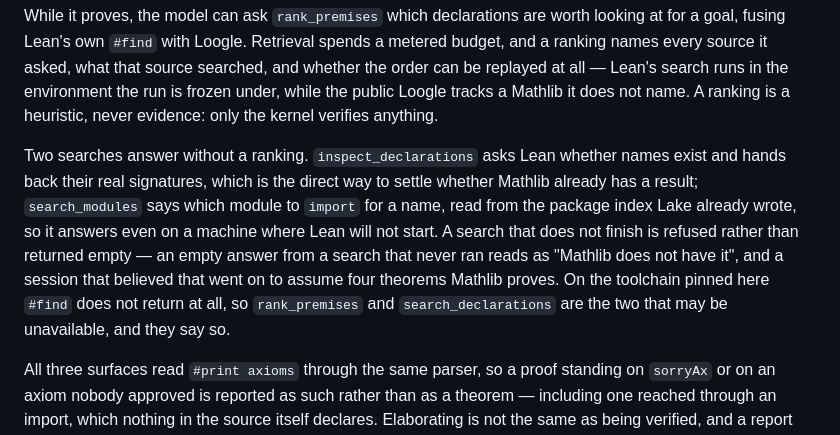
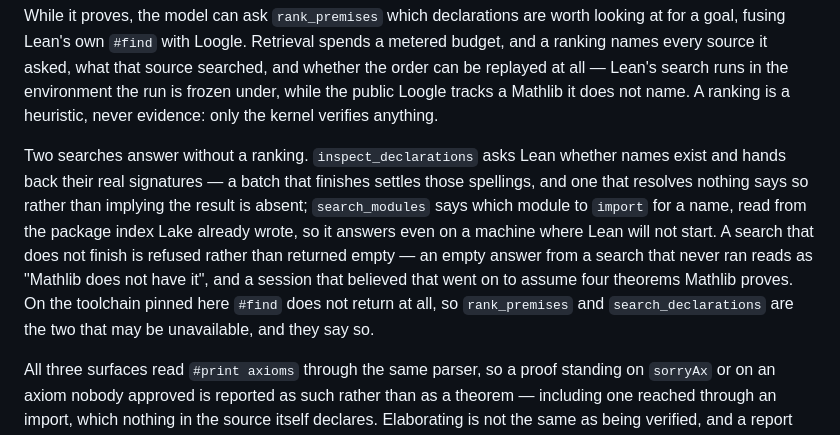
Before and after one commit to charlesmsiegel/hardy, a Markdown page: README.md, the part around the change. Drawn GitHub-style.

Commit message:
Stop README overstating what inspect_declarations settles
The sentence read as if hands back their real signatures is the direct way
to settle whether Mathlib already has a result -- but that is only true of
a batch that actually finishes. inspect_declarations refusing to return
empty on a search that could not complete is exactly the point of the
paragraph's own next sentence: an empty answer from a search that never ran
reads as absence, and a session that believed that assumed four theorems
Mathlib proves. Rewritten so the settling claim only covers a batch that
finishes, and a batch that resolves nothing says so rather than implying
the result is absent. FEATURES.md and DESIGN.md carry no matching claim
about inspect_declarations, so neither needed the same fix.

Co-Authored-By: Claude Fable 5 <noreply@anthropic.com>
Claude-Session: https://claude.ai/code/session_016DkxoXoV96DDGgCb9jGLjq

```diff
--- a/README.md
+++ b/README.md
@@ -132,15 +132,16 @@ it does not name. A ranking is a heuristic, never evidence: only the kernel
 verifies anything.
 
 Two searches answer without a ranking. `inspect_declarations` asks Lean whether
-names exist and hands back their real signatures, which is the direct way to
-settle whether Mathlib already has a result; `search_modules` says which module
-to `import` for a name, read from the package index Lake already wrote, so it
-answers even on a machine where Lean will not start. A search that does not
-finish is refused rather than returned empty — an empty answer from a search
-that never ran reads as "Mathlib does not have it", and a session that believed
-that went on to assume four theorems Mathlib proves. On the toolchain pinned
-here `#find` does not return at all, so `rank_premises` and
-`search_declarations` are the two that may be unavailable, and they say so.
+names exist and hands back their real signatures — a batch that finishes
+settles those spellings, and one that resolves nothing says so rather than
+implying the result is absent; `search_modules` says which module to `import`
+for a name, read from the package index Lake already wrote, so it answers even
+on a machine where Lean will not start. A search that does not finish is
+refused rather than returned empty — an empty answer from a search that never
+ran reads as "Mathlib does not have it", and a session that believed that went
+on to assume four theorems Mathlib proves. On the toolchain pinned here `#find`
+does not return at all, so `rank_premises` and `search_declarations` are the
+two that may be unavailable, and they say so.
 
 All three surfaces read `#print axioms` through the same parser, so a proof
 standing on `sorryAx` or on an axiom nobody approved is reported as such rather
```
